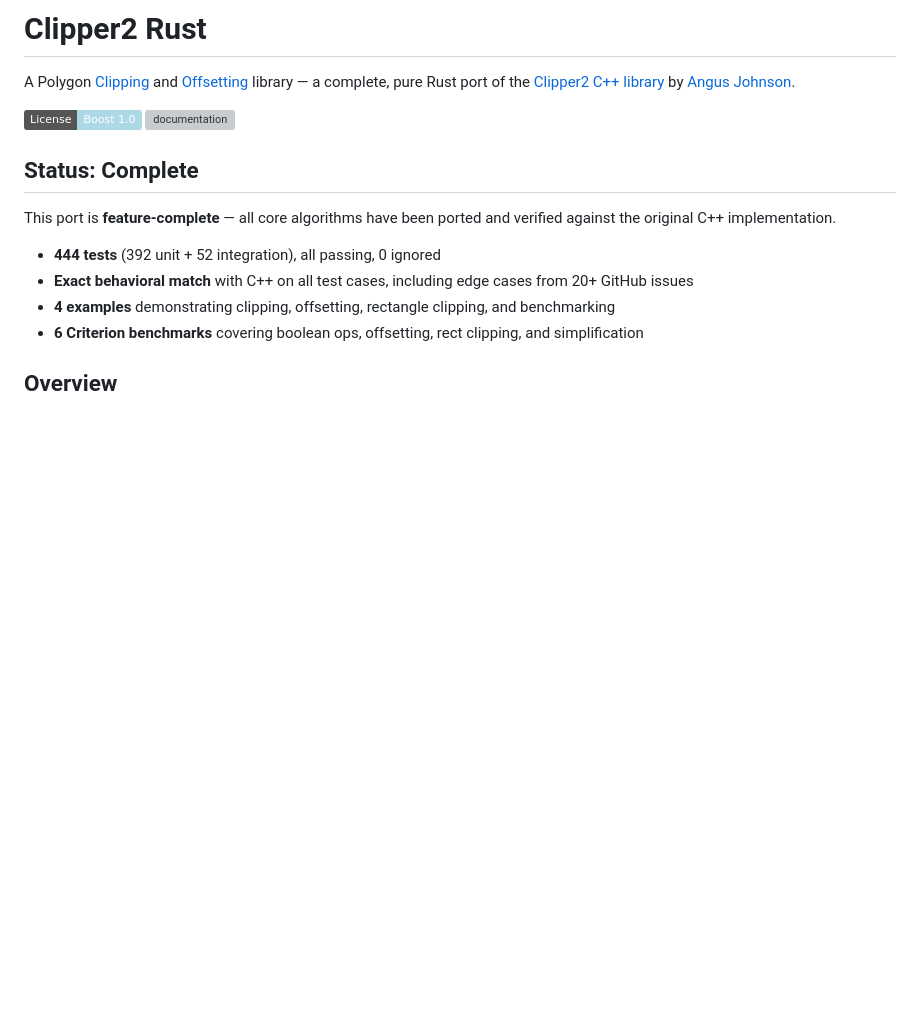
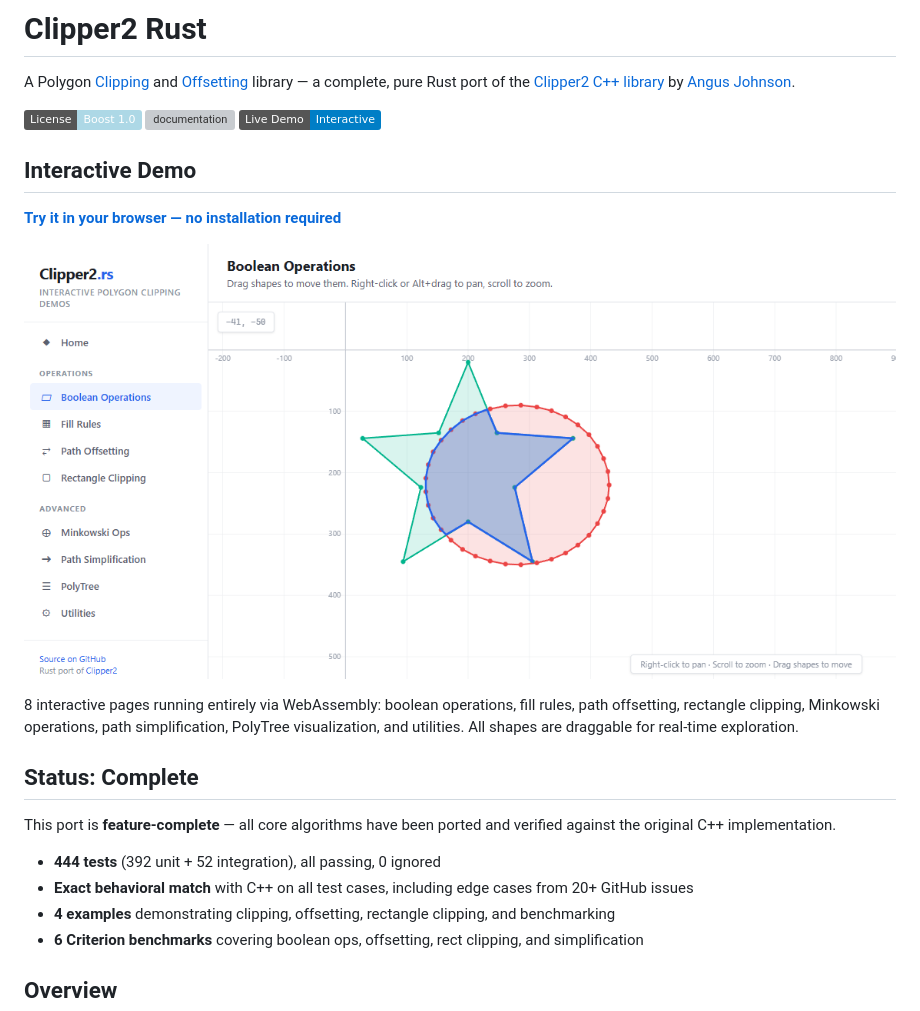
Before and after one commit to larsbrubaker/clipper2-rust, a Markdown page: README.md, the part around the change. Drawn GitHub-style; pictures changed too: docs/demo-screenshot.png (added); badges without logos; blank space fills up the shorter version; grey boxes are pictures that could not be loaded.

```diff
--- a/README.md
+++ b/README.md
@@ -4,6 +4,15 @@ A Polygon <a href="https://en.wikipedia.org/wiki/Clipping_(computer_graphics)">C
 
 [![License](https://img.shields.io/badge/License-Boost_1.0-lightblue.svg)](https://www.boost.org/LICENSE_1_0.txt)
 [![documentation](https://user-images.githubusercontent.com/5280692/187832279-b2a43890-da80-4888-95fe-793f092be372.svg)](https://www.angusj.com/clipper2/Docs/Overview.htm)
+[![Live Demo](https://img.shields.io/badge/Live_Demo-Interactive-blue)](https://larsbrubaker.github.io/clipper2-rust/)
+
+## Interactive Demo
+
+**[Try it in your browser — no installation required](https://larsbrubaker.github.io/clipper2-rust/)**
+
+[![Demo Screenshot](docs/demo-screenshot.png)](https://larsbrubaker.github.io/clipper2-rust/)
+
+8 interactive pages running entirely via WebAssembly: boolean operations, fill rules, path offsetting, rectangle clipping, Minkowski operations, path simplification, PolyTree visualization, and utilities. All shapes are draggable for real-time exploration.
 
 ## Status: Complete
 
```
Also changed, not shown: 6 other files.
